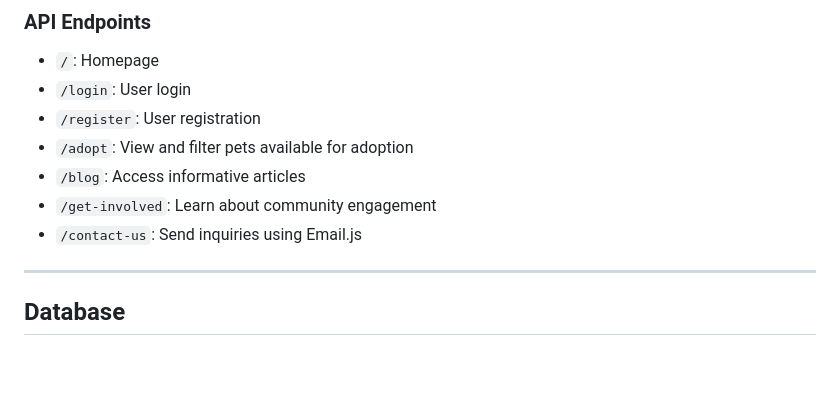
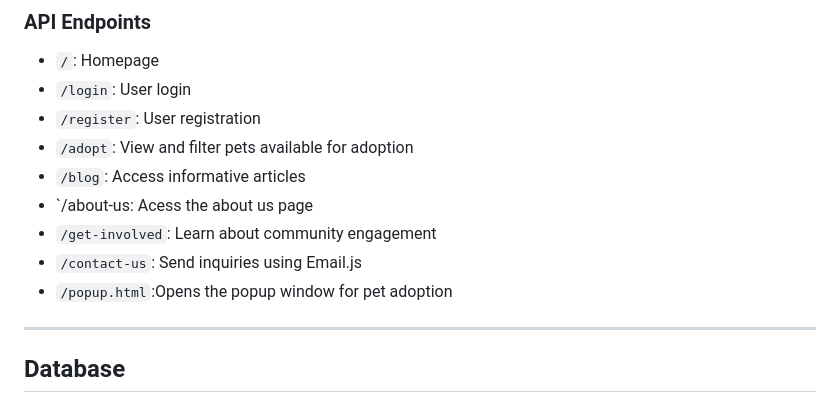
Before and after one commit to Sriram3573/petadopt, a Markdown page: README.md, the part around the change. GitHub-like rendering; blank space fills up the shorter version.

```diff
--- a/README.md
+++ b/README.md
@@ -64,9 +64,10 @@ The backend is built using **Flask**, a lightweight and flexible Python web fram
 - `/register`: User registration
 - `/adopt`: View and filter pets available for adoption
 - `/blog`: Access informative articles
+-  `/about-us: Acess the about us page
 - `/get-involved`: Learn about community engagement
 - `/contact-us`: Send inquiries using Email.js
-
+- `/popup.html`:Opens the popup window for pet adoption
 ---
 
 ## Database
```
